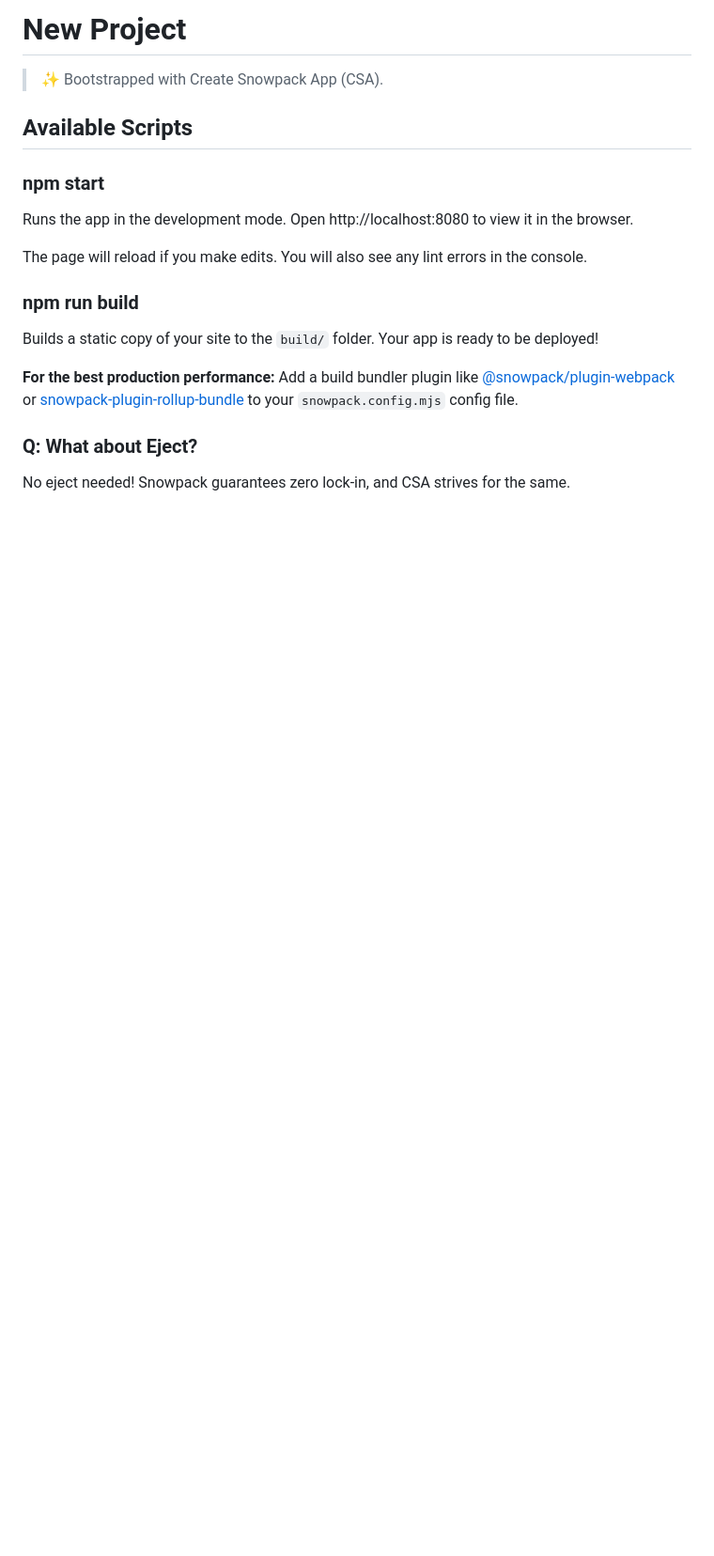
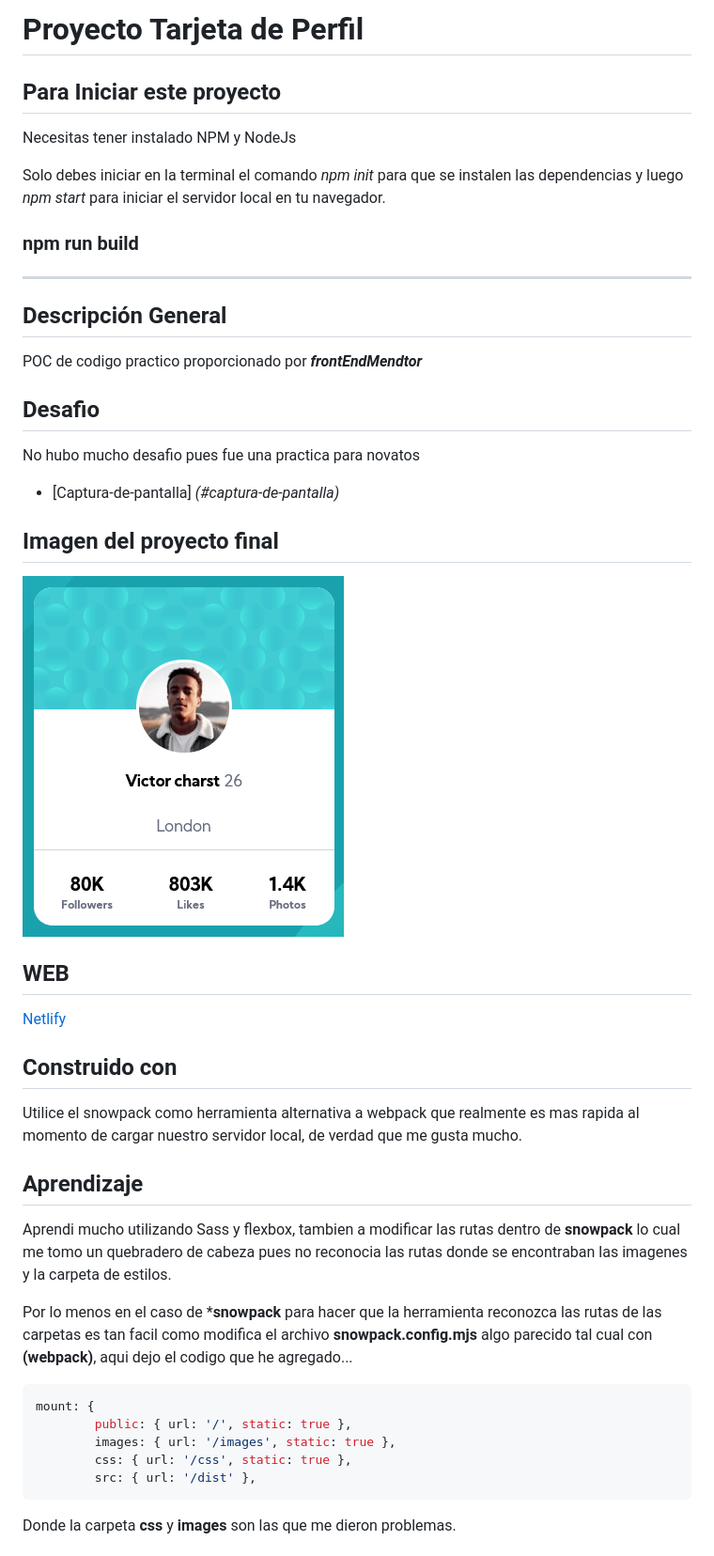
Before and after one commit to 3P4R4/tarjeta-de-perfil, a Markdown page: README.md, the part around the change printed below. Shown: that part at 94% size. Drawn GitHub-style; pictures changed too: images/capturaPantalla.png (added); blank space fills up the shorter version.

Commit message:
compilacion de proyecto

````diff
--- a/README.md
+++ b/README.md
@@ -1,24 +1,41 @@
-# New Project
+# Proyecto Tarjeta de Perfil
 
-> ✨ Bootstrapped with Create Snowpack App (CSA).
+## Para Iniciar este proyecto
+Necesitas tener instalado NPM y NodeJs
 
-## Available Scripts
+Solo debes iniciar en la terminal el comando *npm init* para que se instalen las dependencias y luego *npm start* para iniciar el servidor local en tu navegador.
 
-### npm start
-
-Runs the app in the development mode.
-Open http://localhost:8080 to view it in the browser.
-
-The page will reload if you make edits.
-You will also see any lint errors in the console.
 
 ### npm run build
 
-Builds a static copy of your site to the `build/` folder.
-Your app is ready to be deployed!
+---
 
-**For the best production performance:** Add a build bundler plugin like [@snowpack/plugin-webpack](https://github.com/snowpackjs/snowpack/tree/main/plugins/plugin-webpack) or [snowpack-plugin-rollup-bundle](https://github.com/ParamagicDev/snowpack-plugin-rollup-bundle) to your `snowpack.config.mjs` config file.
+## Descripción General
+POC de codigo practico proporcionado por ***frontEndMendtor***
 
-### Q: What about Eject?
+## Desafio
+No hubo mucho desafio pues fue una practica para novatos
 
-No eject needed! Snowpack guarantees zero lock-in, and CSA strives for the same.
+  - [Captura-de-pantalla] *(#captura-de-pantalla)*
+## Imagen del proyecto final
+![CAptura de pantalla de la tarjeta de perfil](/images/capturaPantalla.png)
+
+## WEB
+[Netlify](https://desfio-1-forntendmentor.netlify.app/)
+
+## Construido con
+Utilice el snowpack como herramienta alternativa a webpack que realmente es mas rapida al momento de cargar nuestro servidor local, de verdad que me gusta mucho.
+
+## Aprendizaje
+Aprendi mucho utilizando Sass y flexbox, tambien a modificar las rutas dentro de **snowpack**  lo cual me tomo un quebradero de cabeza pues no reconocia las rutas donde se encontraban las imagenes y la carpeta de estilos.
+
+Por lo menos en el caso de ***snowpack** para hacer que la herramienta reconozca las rutas de las carpetas es tan facil como modifica el archivo **snowpack.config.mjs** algo parecido tal cual con **(webpack)**, aqui dejo el codigo que he agregado...
+```javascript
+mount: {
+        public: { url: '/', static: true },
+        images: { url: '/images', static: true },
+        css: { url: '/css', static: true },
+        src: { url: '/dist' },
+```
+Donde la carpeta **css** y **images** son las que me dieron problemas.
+
````
Also changed, not shown: other parts of README.md (+30 -0 lines), README-template.md (deleted, +0 -108 lines).
